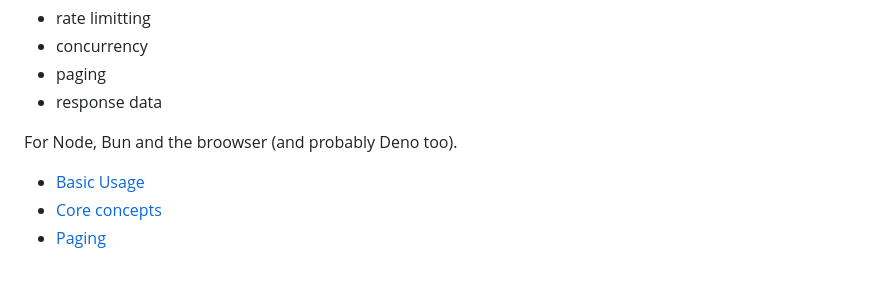
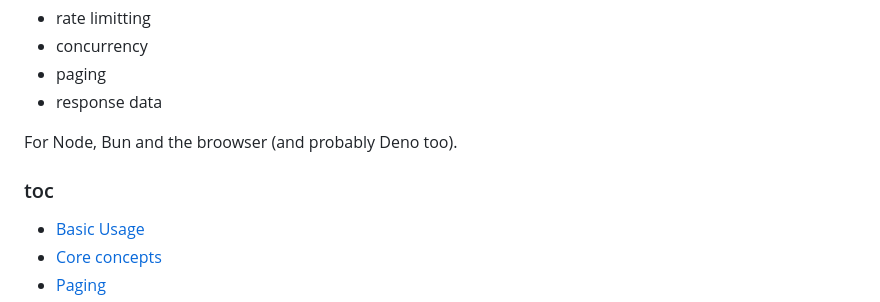
Before and after one commit to citkane/fetchmanager, a Markdown page: README.md, the part around one of its changes. GitHub-like rendering; blank space fills up the shorter version.

```diff
--- a/README.md
+++ b/README.md
@@ -6,7 +6,7 @@ A zero dependency wrapper around native Javascript `fetch` providing management
 - response data
 
 For Node, Bun and the broowser (and probably Deno too).
-
+### toc
 - [Basic Usage](#basic-usage)
 - [Core concepts](#core-concepts)
 - [Paging](#paging)
```
Also changed, not shown: other parts of README.md (+11 -11 lines).
